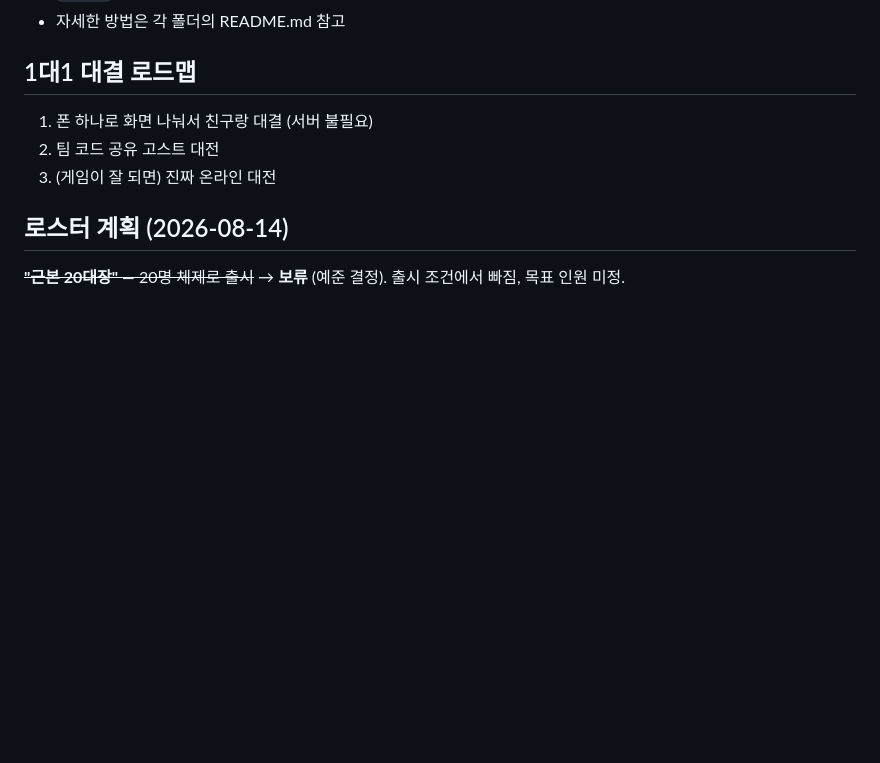
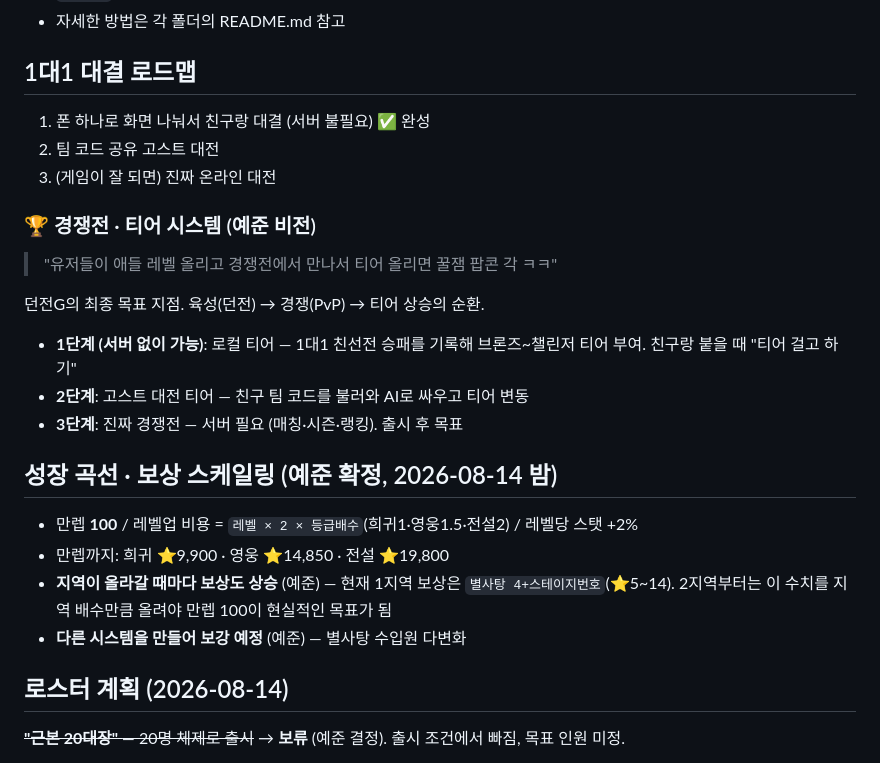
Before and after one commit to kongpot9/dungeon-g, a Markdown page: DESIGN.md, the part around the change. Rendered like a GitHub page; blank space fills up the shorter version.

Commit message:
📖 설계 노트 — 지역별 보상 스케일링 방침 (결정: 구예준)

```diff
--- a/DESIGN.md
+++ b/DESIGN.md
@@ -125,9 +125,27 @@
 
 ## 1대1 대결 로드맵
 
-1. 폰 하나로 화면 나눠서 친구랑 대결 (서버 불필요)
+1. 폰 하나로 화면 나눠서 친구랑 대결 (서버 불필요) ✅ 완성
 2. 팀 코드 공유 고스트 대전
 3. (게임이 잘 되면) 진짜 온라인 대전
+
+### 🏆 경쟁전 · 티어 시스템 (예준 비전)
+
+> "유저들이 애들 레벨 올리고 경쟁전에서 만나서 티어 올리면 꿀잼 팝콘 각 ㅋㅋ"
+
+던전G의 최종 목표 지점. 육성(던전) → 경쟁(PvP) → 티어 상승의 순환.
+
+- **1단계 (서버 없이 가능)**: 로컬 티어 — 1대1 친선전 승패를 기록해 브론즈~챌린저 티어 부여. 친구랑 붙을 때 "티어 걸고 하기"
+- **2단계**: 고스트 대전 티어 — 친구 팀 코드를 불러와 AI로 싸우고 티어 변동
+- **3단계**: 진짜 경쟁전 — 서버 필요 (매칭·시즌·랭킹). 출시 후 목표
+
+## 성장 곡선 · 보상 스케일링 (예준 확정, 2026-08-14 밤)
+
+- 만렙 **100** / 레벨업 비용 = `레벨 × 2 × 등급배수`(희귀1·영웅1.5·전설2) / 레벨당 스탯 +2%
+- 만렙까지: 희귀 ⭐9,900 · 영웅 ⭐14,850 · 전설 ⭐19,800
+- **지역이 올라갈 때마다 보상도 상승** (예준) — 현재 1지역 보상은 `별사탕 4+스테이지번호`(⭐5~14).
+  2지역부터는 이 수치를 지역 배수만큼 올려야 만렙 100이 현실적인 목표가 됨
+- **다른 시스템을 만들어 보강 예정** (예준) — 별사탕 수입원 다변화
 
 ## 로스터 계획 (2026-08-14)
 
```
